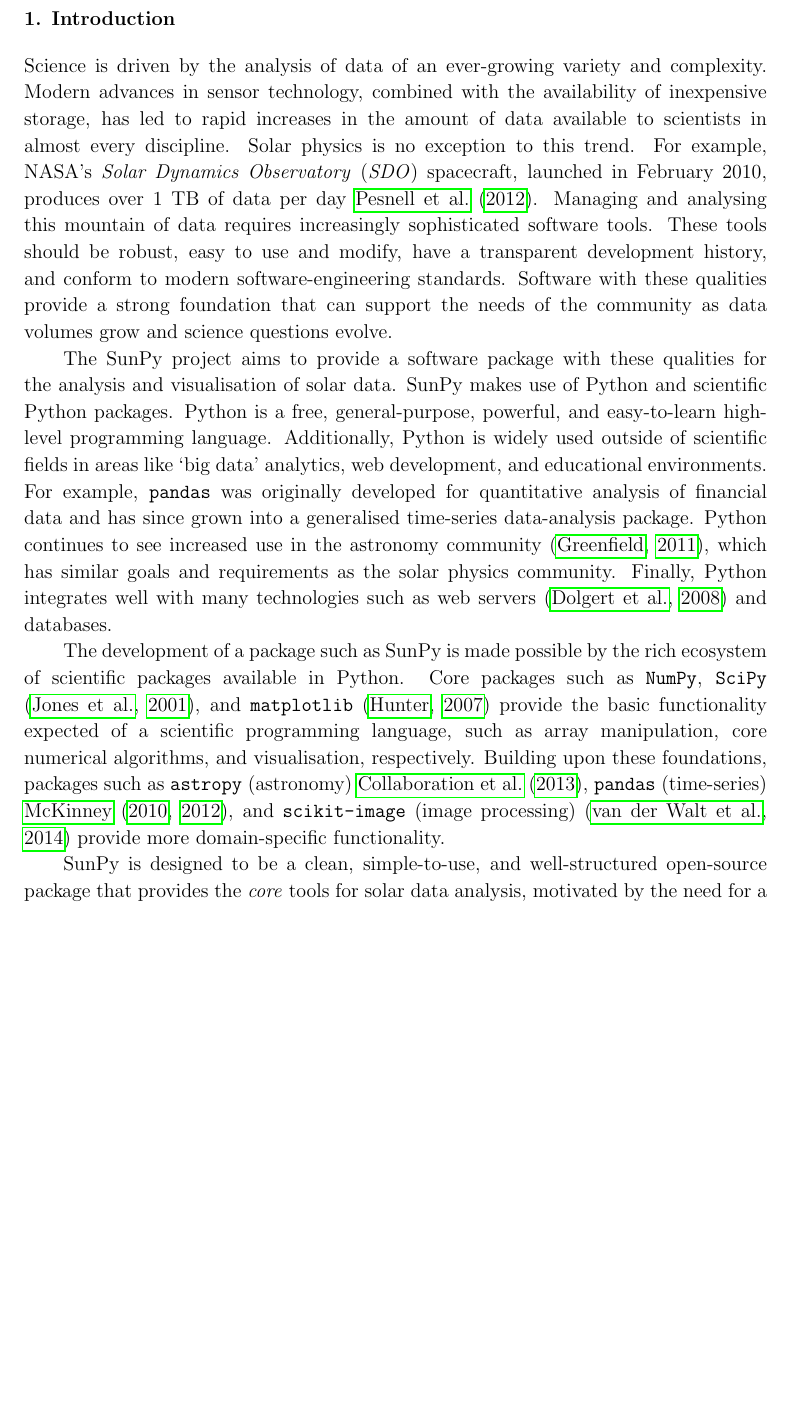
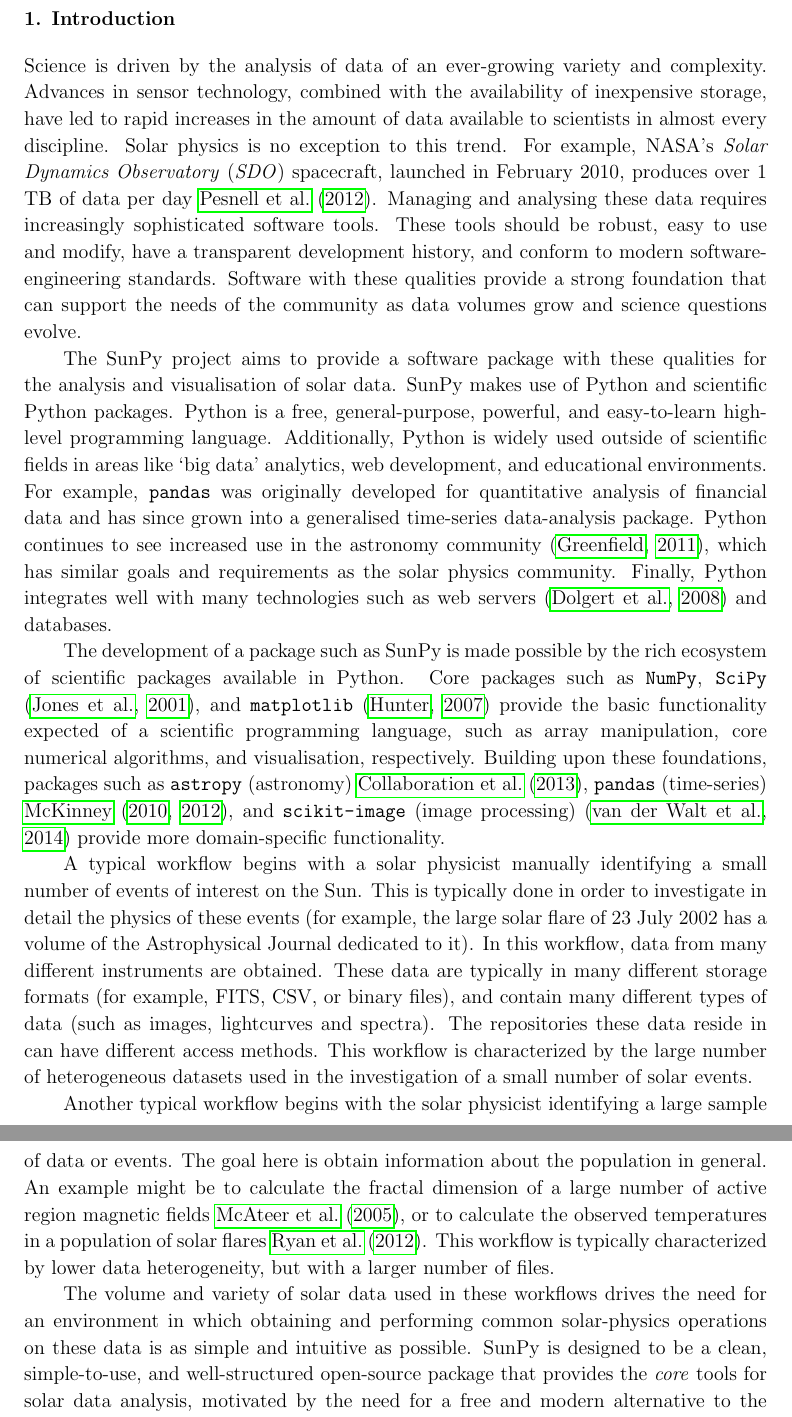
Before and after one commit to sunpy/sunpy-0.4-paper, a LaTeX paper (Sunpy_paper_0.4.tex, which reads 1-Introduction.tex): part of page 3 of 26 before the commit and two parts of pages 3 and 4 of 27 after it, the two joined at a grey line, cut so that both start at the same text, the shorter picture padded with empty space. Compiled offline with pdfLaTeX.

Commit message:
added in some typical workflows in to the introduction

```diff
--- a/1-Introduction.tex
+++ b/1-Introduction.tex
@@ -1,14 +1,13 @@
 \section{Introduction}\label{sec:Intro}
 
 Science is driven by the analysis of data of an ever-growing variety and
-complexity.
-Modern advances in sensor technology, combined with the availability of
+complexity. Advances in sensor technology, combined with the availability of
 inexpensive
-storage, has led to rapid increases in the amount of data available to scientists in almost
+storage, have led to rapid increases in the amount of data available to scientists in almost
 every discipline.  Solar physics is no exception to this trend. For example,
 NASA's \textit{Solar Dynamics Observatory} (\textit{SDO}) spacecraft, launched
 in February 2010, produces over 1 TB of data per day \cite{pesnell2012}. Managing and
-analysing this mountain of data requires increasingly sophisticated software
+analysing these data requires increasingly sophisticated software
 tools. These tools should be robust, easy to use and modify, have a transparent
 development history, and conform to modern software-engineering
 standards. Software with these qualities provide a strong foundation that can support the
@@ -38,5 +37,34 @@
 \cite{mckinney2010, mckinney2012}, and \texttt{scikit-image} (image processing)
  \citep{vanderwalt2014} provide more domain-specific functionality.
 
-SunPy is designed to be a clean, simple-to-use, and well-structured open-source package that provides
-the \textit{core} tools for solar data analysis, motivated by the need for a free and
+A typical workflow begins with a solar physicist manually identifying
+a small number of events of interest on the Sun.  This is typically
+done in order to investigate in detail the physics of these events
+(for example, the large solar flare of 23 July 2002 has a volume of
+the Astrophysical Journal dedicated to it).  In this workflow, data
+from many different instruments are obtained.  These data are
+typically in many different storage formats (for example, FITS, CSV,
+or binary files), and contain many different types of data (such as
+images, lightcurves and spectra).  The repositories these data reside
+in can have different access methods.  This workflow is characterized
+by the large number of heterogeneous datasets used in the
+investigation of a small number of solar events.
+
+Another typical workflow begins with the solar physicist identifying a
+large sample of data or events.  The goal here is obtain information
+about the population in general.  An example might be to calculate the
+fractal dimension of a large number of active region magnetic fields
+\cite{2005ApJ...631..628M}, or to calculate the observed temperatures
+in a population of solar flares \cite{2012ApJS..202...11R}.  This
+workflow is typically characterized by lower data heterogeneity, but
+with a larger number of files.
+
+The volume and variety of solar data used in these workflows drives
+the need for an environment in which obtaining and performing common
+solar-physics operations on these data is as simple and intuitive as
+possible.  SunPy is designed to be a clean, simple-to-use, and
+well-structured open-source package that provides the \textit{core}
+tools for solar data analysis, motivated by the need for a free and
+modern alternative to the existing SolarSoft (SSW) library. While SSW
+is open source and freely available, it relies on IDL (Interactive
+Data Language), a proprietary data-analysis environment.
```
Also changed, not shown: Sunpy_paper_0.4.bib (+34 -0 lines), 1-Introduction.tex (3 more changed lines).
